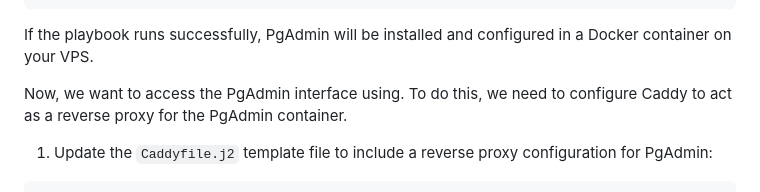
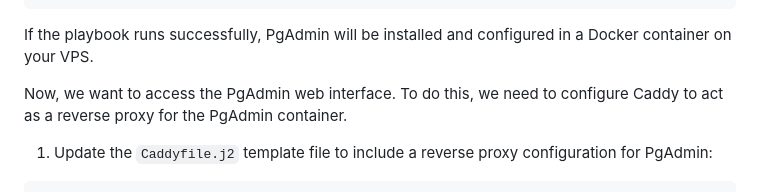
Before and after one commit to madalinpopa/ubuntu-server-automation, a Markdown page: README.md, the part around the change. Rendered like a GitHub page.

Commit message:
Update pgadmin tasks

```diff
--- a/README.md
+++ b/README.md
@@ -1352,7 +1352,7 @@ ansible-playbook -i inventory.yml services.yml
 
 If the playbook runs successfully, PgAdmin will be installed and configured in a Docker container on your VPS.
 
-Now, we want to access the PgAdmin interface using. To do this, we need to configure Caddy to act as a reverse proxy for the PgAdmin container.
+Now, we want to access the PgAdmin web interface. To do this, we need to configure Caddy to act as a reverse proxy for the PgAdmin container.
 
 1. Update the `Caddyfile.j2` template file to include a reverse proxy configuration for PgAdmin:
 
```
